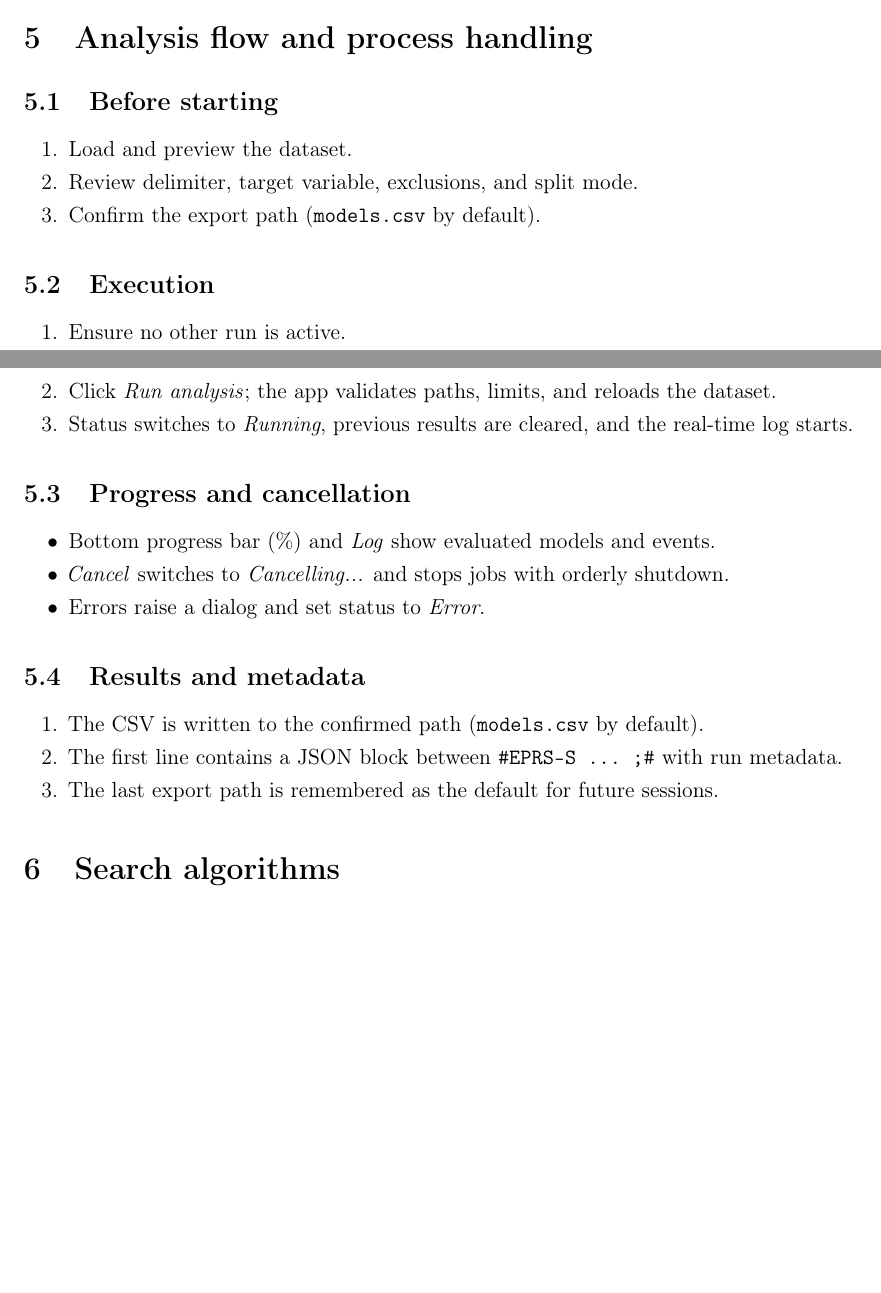
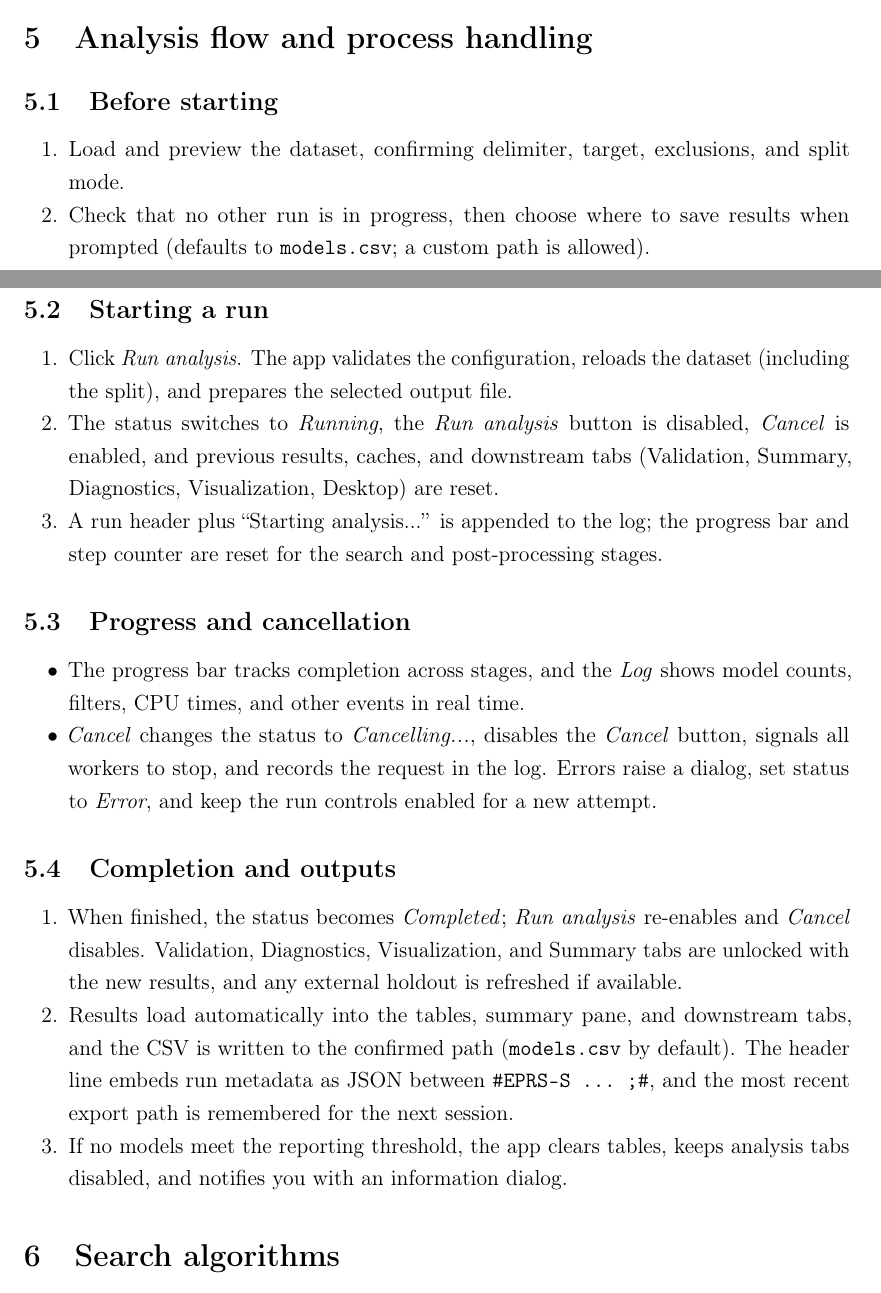
Before and after one commit to Jacksonalcazar/MLR-X, a LaTeX document (MLRX_manual.tex): two parts of pages 8 and 9 of 13, joined at a grey line, cut so that both start at the same text, the shorter picture padded with empty space. Compiled offline with pdfLaTeX.

Commit message:
Refine analysis flow documentation

```diff
--- a/MLRX_manual.tex
+++ b/MLRX_manual.tex
@@ -208,30 +208,28 @@ Provides per-observation diagnostics for the selected model and the correspondin
 \section{Analysis flow and process handling}
 \subsection{Before starting}
 \begin{enumerate}
-  \item Load and preview the dataset.
-  \item Review delimiter, target variable, exclusions, and split mode.
-  \item Confirm the export path (\texttt{models.csv} by default).
+  \item Load and preview the dataset, confirming delimiter, target, exclusions, and split mode.
+  \item Check that no other run is in progress, then choose where to save results when prompted (defaults to \texttt{models.csv}; a custom path is allowed).
 \end{enumerate}
 
-\subsection{Execution}
+\subsection{Starting a run}
 \begin{enumerate}
-  \item Ensure no other run is active.
-  \item Click \emph{Run analysis}; the app validates paths, limits, and reloads the dataset.
-  \item Status switches to \emph{Running}, previous results are cleared, and the real-time log starts.
+  \item Click \emph{Run analysis}. The app validates the configuration, reloads the dataset (including the split), and prepares the selected output file.
+  \item The status switches to \emph{Running}, the \emph{Run analysis} button is disabled, \emph{Cancel} is enabled, and previous results, caches, and downstream tabs (Validation, Summary, Diagnostics, Visualization, Desktop) are reset.
+  \item A run header plus ``Starting analysis...'' is appended to the log; the progress bar and step counter are reset for the search and post-processing stages.
 \end{enumerate}
 
 \subsection{Progress and cancellation}
 \begin{itemize}
-  \item Bottom progress bar (\%) and \emph{Log} show evaluated models and events.
-  \item \emph{Cancel} switches to \emph{Cancelling...} and stops jobs with orderly shutdown.
-  \item Errors raise a dialog and set status to \emph{Error}.
+  \item The progress bar tracks completion across stages, and the \emph{Log} shows model counts, filters, CPU times, and other events in real time.
+  \item \emph{Cancel} changes the status to \emph{Cancelling...}, disables the \emph{Cancel} button, signals all workers to stop, and records the request in the log. Errors raise a dialog, set status to \emph{Error}, and keep the run controls enabled for a new attempt.
 \end{itemize}
 
-\subsection{Results and metadata}
+\subsection{Completion and outputs}
 \begin{enumerate}
-  \item The CSV is written to the confirmed path (\texttt{models.csv} by default).
-  \item The first line contains a JSON block between \verb|#EPRS-S ... ;#| with run metadata.
-  \item The last export path is remembered as the default for future sessions.
+  \item When finished, the status becomes \emph{Completed}; \emph{Run analysis} re-enables and \emph{Cancel} disables. Validation, Diagnostics, Visualization, and Summary tabs are unlocked with the new results, and any external holdout is refreshed if available.
+  \item Results load automatically into the tables, summary pane, and downstream tabs, and the CSV is written to the confirmed path (\texttt{models.csv} by default). The header line embeds run metadata as JSON between \verb|#EPRS-S ... ;#|, and the most recent export path is remembered for the next session.
+  \item If no models meet the reporting threshold, the app clears tables, keeps analysis tabs disabled, and notifies you with an information dialog.
 \end{enumerate}
 
 % =========================================================
```
